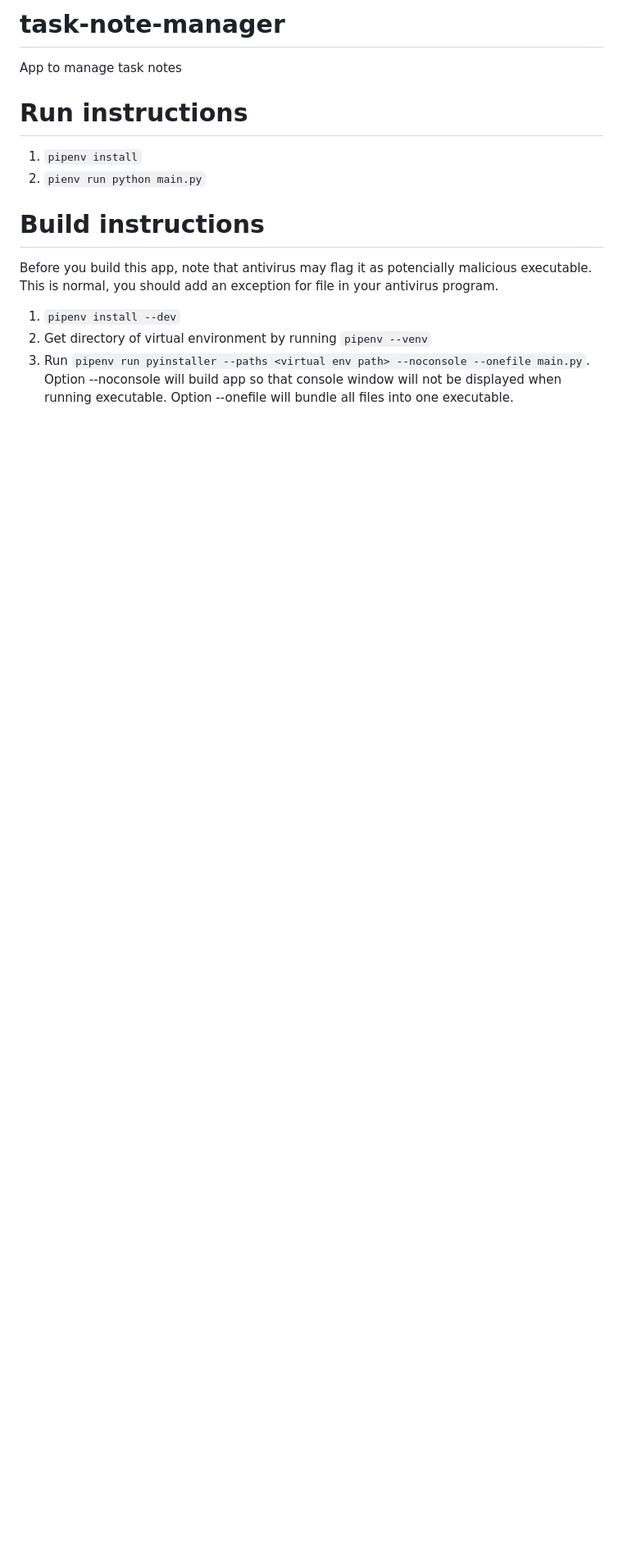
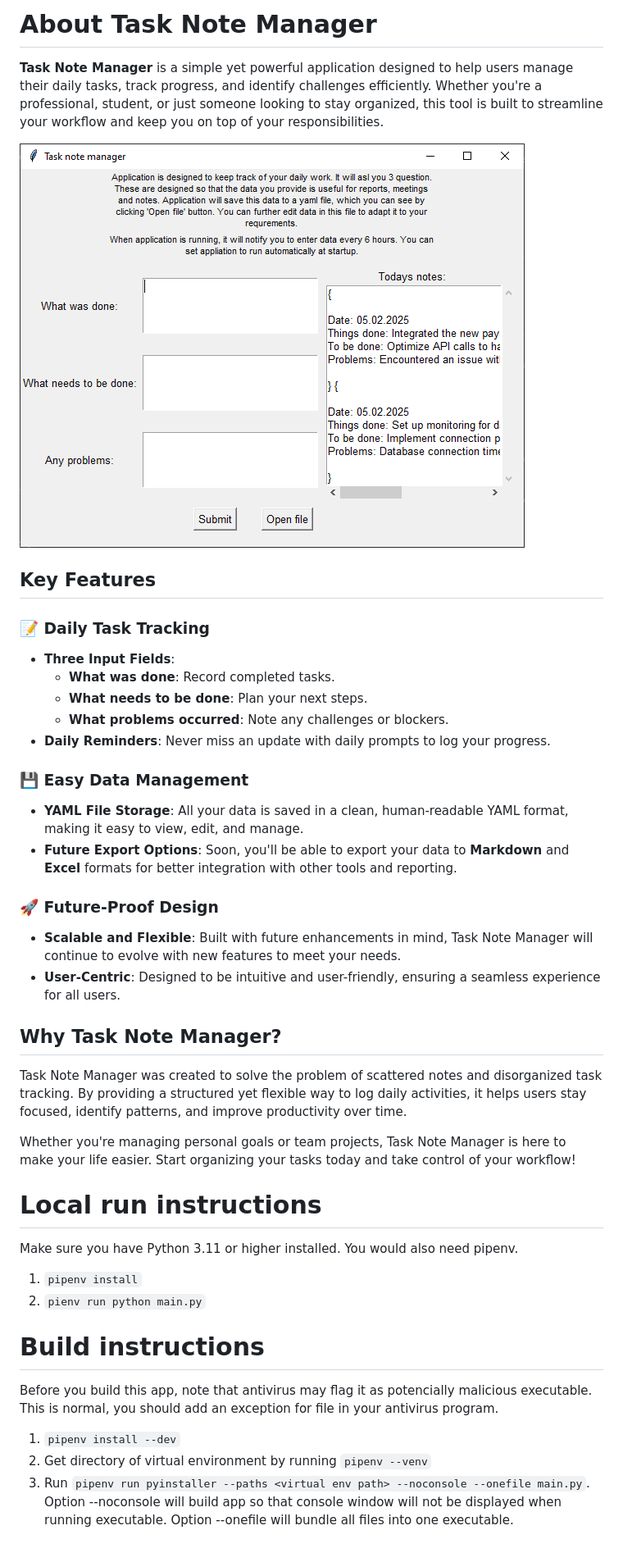
Before and after one commit to matej2/task-note-manager, a Markdown page: README.md, the part around the change. Shown at 82% size. Rendered like a GitHub page; pictures changed too: resources/ui.png (added); blank space fills up the shorter version.

Commit message:
Readme information

```diff
--- a/README.md
+++ b/README.md
@@ -1,7 +1,34 @@
-# task-note-manager
-App to manage task notes
+# About Task Note Manager
 
-# Run instructions
+**Task Note Manager** is a simple yet powerful application designed to help users manage their daily tasks, track progress, and identify challenges efficiently. Whether you're a professional, student, or just someone looking to stay organized, this tool is built to streamline your workflow and keep you on top of your responsibilities.
+
+![ui screenshot](resources/ui.png "UI Screenshot")
+
+## Key Features
+
+### 📝 **Daily Task Tracking**
+- **Three Input Fields**:
+  - **What was done**: Record completed tasks.
+  - **What needs to be done**: Plan your next steps.
+  - **What problems occurred**: Note any challenges or blockers.
+- **Daily Reminders**: Never miss an update with daily prompts to log your progress.
+
+### 💾 **Easy Data Management**
+- **YAML File Storage**: All your data is saved in a clean, human-readable YAML format, making it easy to view, edit, and manage.
+- **Future Export Options**: Soon, you'll be able to export your data to **Markdown** and **Excel** formats for better integration with other tools and reporting.
+
+### 🚀 **Future-Proof Design**
+- **Scalable and Flexible**: Built with future enhancements in mind, Task Note Manager will continue to evolve with new features to meet your needs.
+- **User-Centric**: Designed to be intuitive and user-friendly, ensuring a seamless experience for all users.
+
+## Why Task Note Manager?
+Task Note Manager was created to solve the problem of scattered notes and disorganized task tracking. By providing a structured yet flexible way to log daily activities, it helps users stay focused, identify patterns, and improve productivity over time.
+
+Whether you're managing personal goals or team projects, Task Note Manager is here to make your life easier. Start organizing your tasks today and take control of your workflow!
+
+# Local run instructions
+
+Make sure you have Python 3.11 or higher installed. You would also need pipenv.
 
 1. `pipenv install`
 2. `pienv run python main.py`
```
Also changed, not shown: resources/file.png (added).
